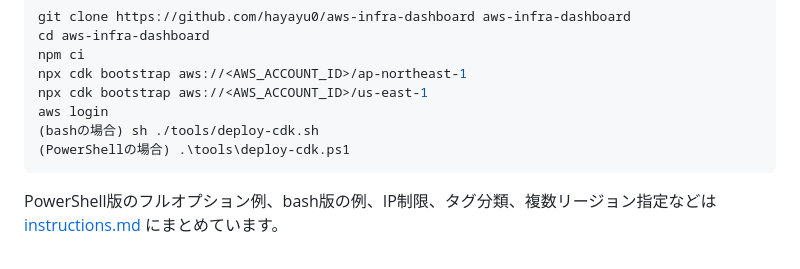
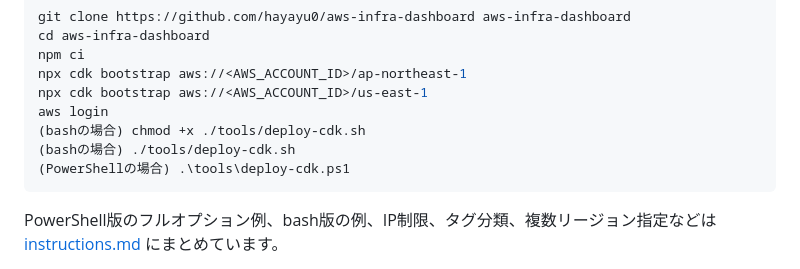
Before and after one commit to hayayu0/aws-infra-dashboard, a Markdown page: README.md, the part around the change. Rendered like a GitHub page.

````diff
--- a/README.md
+++ b/README.md
@@ -62,7 +62,8 @@ npm ci
 npx cdk bootstrap aws://<AWS_ACCOUNT_ID>/ap-northeast-1
 npx cdk bootstrap aws://<AWS_ACCOUNT_ID>/us-east-1
 aws login
-(bashの場合) sh ./tools/deploy-cdk.sh
+(bashの場合) chmod +x ./tools/deploy-cdk.sh
+(bashの場合) ./tools/deploy-cdk.sh
 (PowerShellの場合) .\tools\deploy-cdk.ps1
 ```
 
````
Also changed, not shown: instructions.md (+16 -9 lines).
